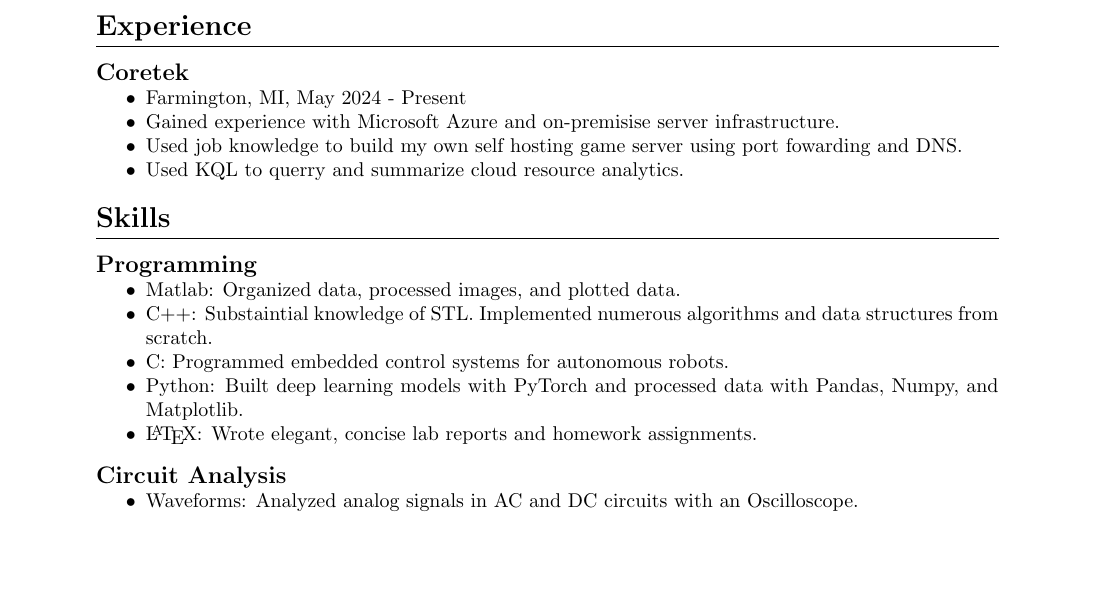
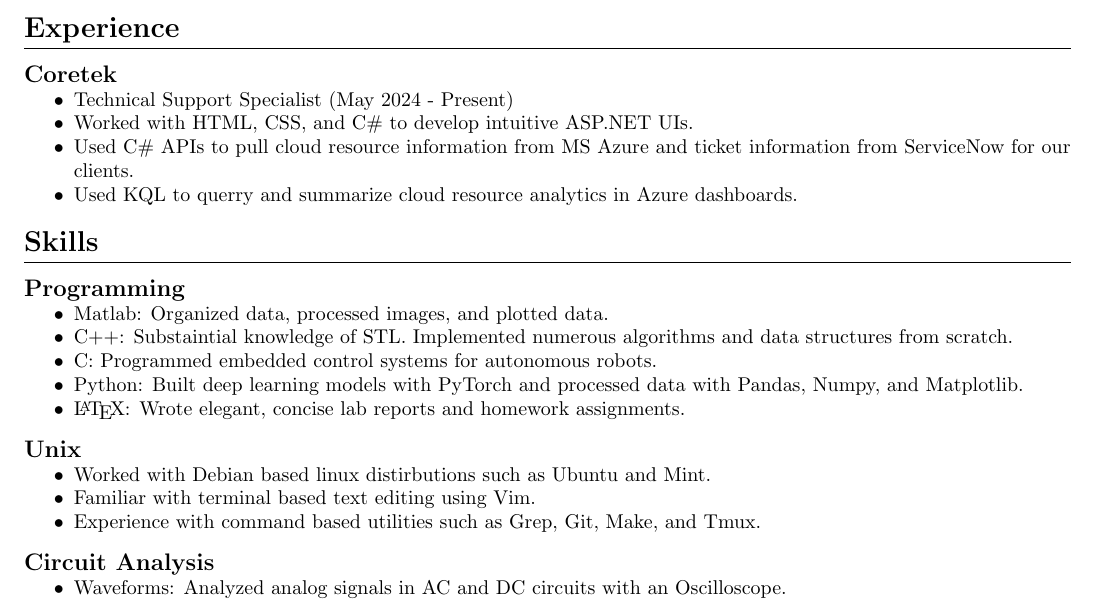
Before and after one commit to aiden-wenzel/latex-resume, a LaTeX CV (resume.tex): part of the page, cut so that both start at the same text, the shorter picture padded with empty space. Compiled offline with pdfLaTeX.

Commit message:
updated margin, coretek section, and added unix skills section

```diff
--- a/resume.tex
+++ b/resume.tex
@@ -7,10 +7,10 @@
 
  \geometry{
  a4paper,
- left=1in,
- right=1in,
- left=1in,
- top=1in,
+ left=0.5in,
+ right=0.5in,
+ left=0.5in,
+ top=0.5in,
  }
 
 \titlespacing{\section}
@@ -49,10 +49,10 @@
 
 \subsection*{Coretek}
 \begin{itemize}[noitemsep]
-	\item Farmington, MI, May 2024 - Present
-	\item Gained experience with Microsoft Azure and on-premisise server infrastructure.
-	\item Used job knowledge to build my own self hosting game server using port fowarding and DNS.
-	\item Used KQL to querry and summarize cloud resource analytics.
+	\item Technical Support Specialist (May 2024 - Present)
+	\item Worked with HTML, CSS, and C\# to develop intuitive ASP.NET UIs.
+	\item Used C\# APIs to pull cloud resource information from MS Azure and ticket information from ServiceNow for our clients.
+	\item Used KQL to querry and summarize cloud resource analytics in Azure dashboards.
 \end{itemize}
 
 \section*{Skills}
@@ -66,6 +66,13 @@
 	\item C: Programmed embedded control systems for autonomous robots.
 	\item Python: Built deep learning models with PyTorch and processed data with Pandas, Numpy, and Matplotlib.
 	\item \LaTeX: Wrote elegant, concise lab reports and homework assignments.
+\end{itemize}
+
+\subsection*{Unix}
+\begin{itemize}[noitemsep]
+	\item Worked with Debian based linux distirbutions such as Ubuntu and Mint.
+	\item Familiar with terminal based text editing using Vim.
+	\item Experience with command based utilities such as Grep, Git, Make, and Tmux.
 \end{itemize}
 
 \subsection*{Circuit Analysis}
```
